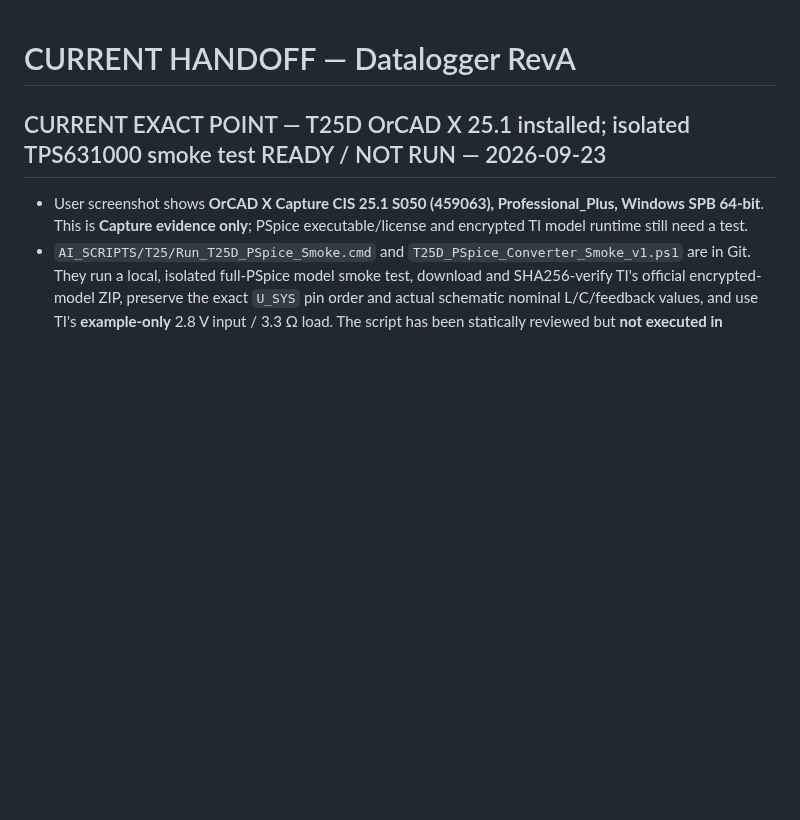
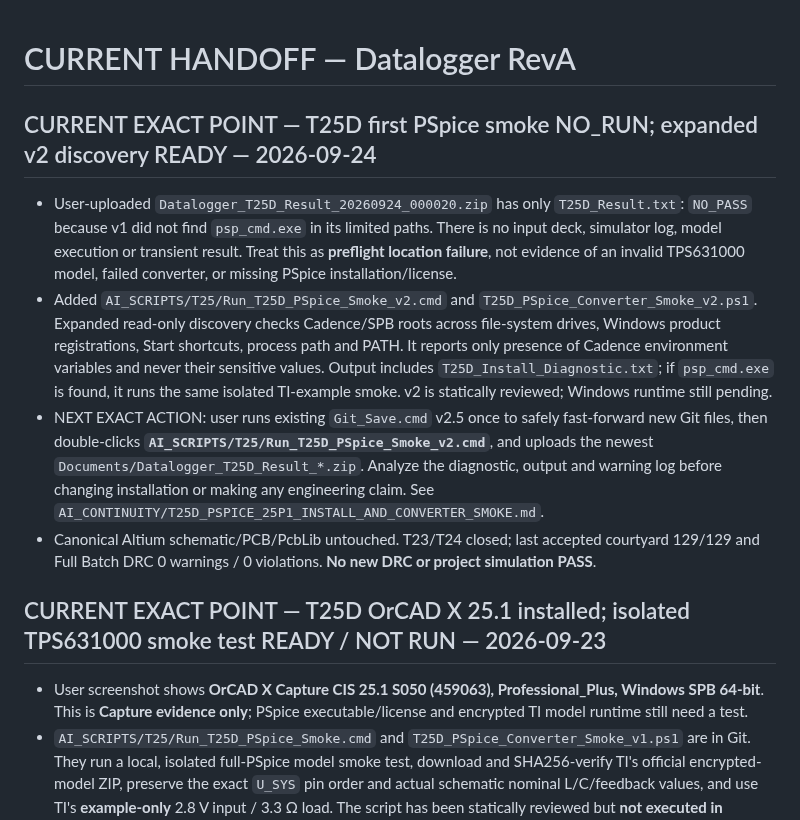
Before and after one commit to mohammadhpp/Datalogger-RevA, a Markdown page: AI_CONTINUITY/CURRENT_HANDOFF.md, the part around the change. Drawn GitHub-style; blank space fills up the shorter version.

Commit message:
T25D handoff first runtime preflight no-run and v2 next action

```diff
--- a/AI_CONTINUITY/CURRENT_HANDOFF.md
+++ b/AI_CONTINUITY/CURRENT_HANDOFF.md
@@ -1,4 +1,11 @@
 # CURRENT HANDOFF — Datalogger RevA
+
+## CURRENT EXACT POINT — T25D first PSpice smoke NO_RUN; expanded v2 discovery READY — 2026-09-24
+
+- User-uploaded `Datalogger_T25D_Result_20260924_000020.zip` has only `T25D_Result.txt`: `NO_PASS` because v1 did not find `psp_cmd.exe` in its limited paths. There is no input deck, simulator log, model execution or transient result. Treat this as **preflight location failure**, not evidence of an invalid TPS631000 model, failed converter, or missing PSpice installation/license.
+- Added `AI_SCRIPTS/T25/Run_T25D_PSpice_Smoke_v2.cmd` and `T25D_PSpice_Converter_Smoke_v2.ps1`. Expanded read-only discovery checks Cadence/SPB roots across file-system drives, Windows product registrations, Start shortcuts, process path and PATH. It reports only presence of Cadence environment variables and never their sensitive values. Output includes `T25D_Install_Diagnostic.txt`; if `psp_cmd.exe` is found, it runs the same isolated TI-example smoke. v2 is statically reviewed; Windows runtime still pending.
+- NEXT EXACT ACTION: user runs existing `Git_Save.cmd` v2.5 once to safely fast-forward new Git files, then double-clicks **`AI_SCRIPTS/T25/Run_T25D_PSpice_Smoke_v2.cmd`**, and uploads the newest `Documents/Datalogger_T25D_Result_*.zip`. Analyze the diagnostic, output and warning log before changing installation or making any engineering claim. See `AI_CONTINUITY/T25D_PSPICE_25P1_INSTALL_AND_CONVERTER_SMOKE.md`.
+- Canonical Altium schematic/PCB/PcbLib untouched. T23/T24 closed; last accepted courtyard 129/129 and Full Batch DRC 0 warnings / 0 violations. **No new DRC or project simulation PASS**.
 
 ## CURRENT EXACT POINT — T25D OrCAD X 25.1 installed; isolated TPS631000 smoke test READY / NOT RUN — 2026-09-23
 
```
